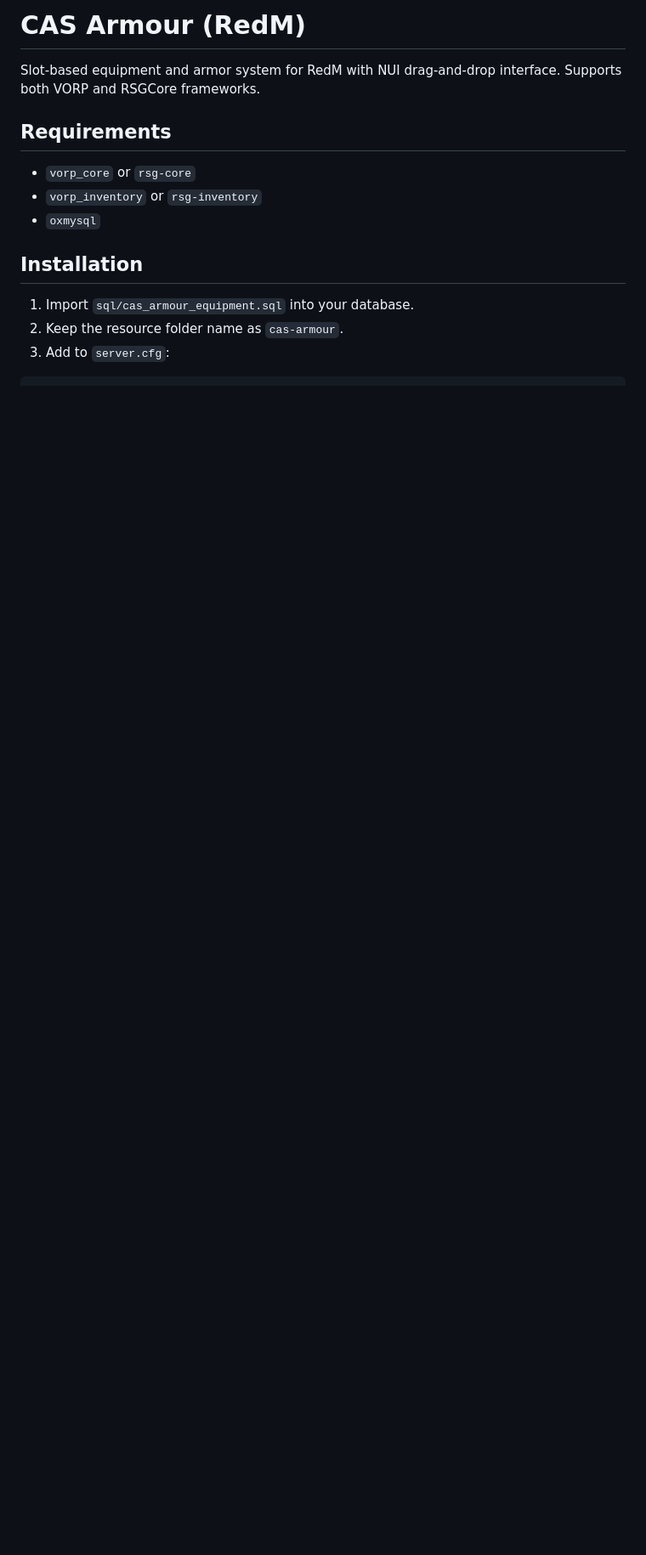
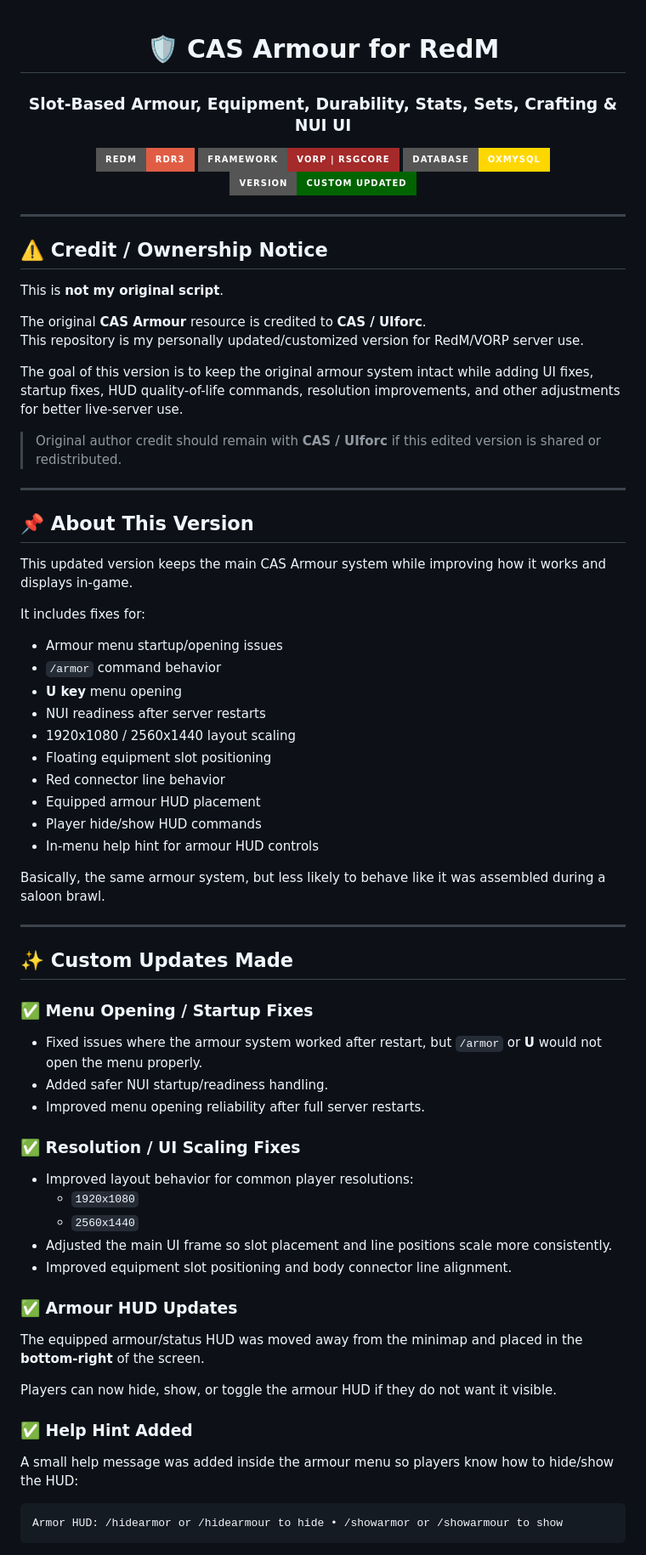
Before and after one commit to JawshuaW/cas-armour, a Markdown page: README.md, the part around one of its changes. Shown at 85% size. Drawn GitHub-style; badges without logos; blank space fills up the shorter version.

````diff
--- a/README.md
+++ b/README.md
@@ -1,14 +1,78 @@
-# CAS Armour (RedM)
+<div align="center">
 
-Slot-based equipment and armor system for RedM with NUI drag-and-drop interface. Supports both VORP and RSGCore frameworks.
+# 🛡️ CAS Armour for RedM
 
-## Requirements
-- `vorp_core` or `rsg-core`
-- `vorp_inventory` or `rsg-inventory`
-- `oxmysql`
+### Slot-Based Armour, Equipment, Durability, Stats, Sets, Crafting & NUI UI
 
-## Installation
-1. Import `sql/cas_armour_equipment.sql` into your database.
-2. Keep the resource folder name as `cas-armour`.
-3. Add to `server.cfg`:
+![RedM](https://img.shields.io/badge/RedM-rdr3-red?style=for-the-badge)
+![Framework](https://img.shields.io/badge/Framework-VORP%20%7C%20RSGCore-brown?style=for-the-badge)
+![Database](https://img.shields.io/badge/Database-oxmysql-gold?style=for-the-badge)
+![Status](https://img.shields.io/badge/Version-Custom%20Updated-darkgreen?style=for-the-badge)
+
+</div>
+
+---
+
+## ⚠️ Credit / Ownership Notice
+
+This is **not my original script**.
+
+The original **CAS Armour** resource is credited to **CAS / UIforc**.
+This repository is my personally updated/customized version for RedM/VORP server use.
+
+The goal of this version is to keep the original armour system intact while adding UI fixes, startup fixes, HUD quality-of-life commands, resolution improvements, and other adjustments for better live-server use.
+
+> Original author credit should remain with **CAS / UIforc** if this edited version is shared or redistributed.
+
+---
+
+## 📌 About This Version
+
+This updated version keeps the main CAS Armour system while improving how it works and displays in-game.
+
+It includes fixes for:
+
+- Armour menu startup/opening issues
+- `/armor` command behavior
+- **U key** menu opening
+- NUI readiness after server restarts
+- 1920x1080 / 2560x1440 layout scaling
+- Floating equipment slot positioning
+- Red connector line behavior
+- Equipped armour HUD placement
+- Player hide/show HUD commands
+- In-menu help hint for armour HUD controls
+
+Basically, the same armour system, but less likely to behave like it was assembled during a saloon brawl.
+
+---
+
+## ✨ Custom Updates Made
+
+### ✅ Menu Opening / Startup Fixes
+
+- Fixed issues where the armour system worked after restart, but `/armor` or **U** would not open the menu properly.
+- Added safer NUI startup/readiness handling.
+- Improved menu opening reliability after full server restarts.
+
+### ✅ Resolution / UI Scaling Fixes
+
+- Improved layout behavior for common player resolutions:
+  - `1920x1080`
+  - `2560x1440`
+- Adjusted the main UI frame so slot placement and line positions scale more consistently.
+- Improved equipment slot positioning and body connector line alignment.
+
+### ✅ Armour HUD Updates
+
+The equipped armour/status HUD was moved away from the minimap and placed in the **bottom-right** of the screen.
+
+Players can now hide, show, or toggle the armour HUD if they do not want it visible.
+
+### ✅ Help Hint Added
+
+A small help message was added inside the armour menu so players know how to hide/show the HUD:
+
+```txt
+Armor HUD: /hidearmor or /hidearmour to hide • /showarmor or /showarmour to show
 ```
````
Also changed, not shown: other parts of README.md (+305 -47 lines).
